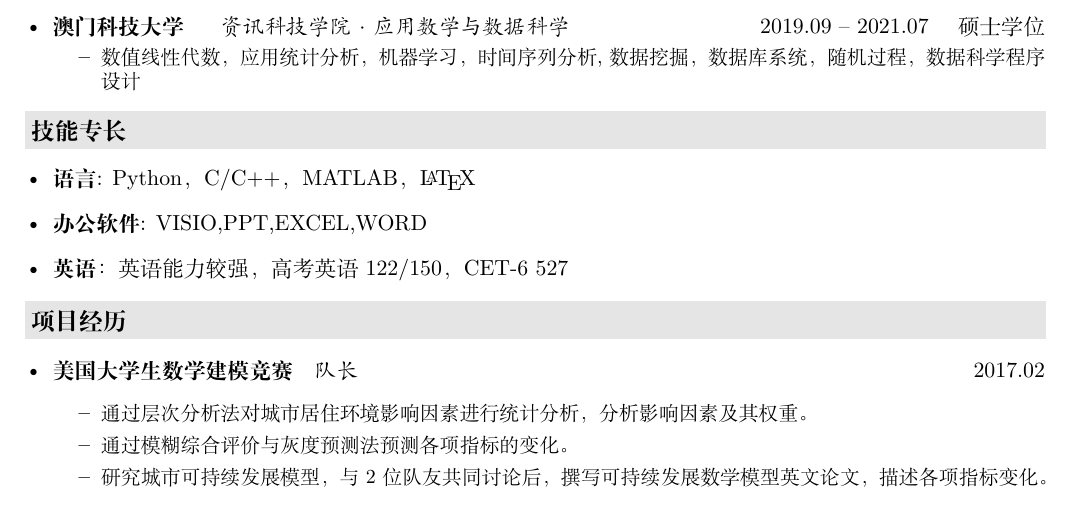
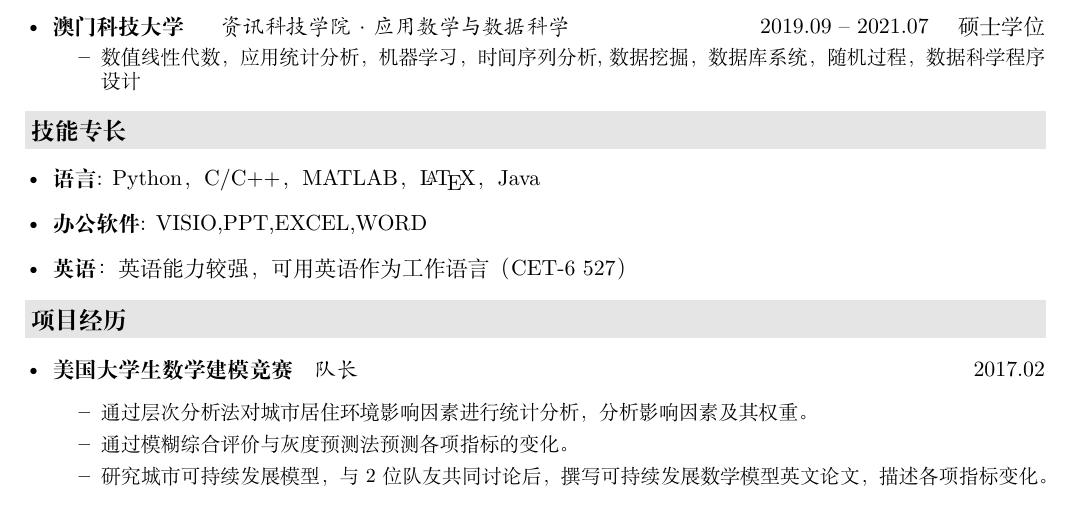
Before and after one commit to W55699/My-Resume-Master, a LaTeX CV (resume.tex, which reads description/skills.tex): part of the page, cut so that both start at the same text. Compiled offline with XeLaTeX.

Commit message:
Update skills.tex

```diff
--- a/description/skills.tex
+++ b/description/skills.tex
@@ -1,6 +1,6 @@
 \resheading{技能专长}
   \begin{itemize}[leftmargin=*]
-    \item \textbf{语言}: Python，C/C++，\href{https://www.mathworks.com/}{MATLAB}，\href{https://www.latex-project.org/}{\LaTeX}
+    \item \textbf{语言}: Python，C/C++，\href{https://www.mathworks.com/}{MATLAB}，\href{https://www.latex-project.org/}{\LaTeX}，Java
     \item \textbf{办公软件}: VISIO,PPT,EXCEL,WORD
-    \item \textbf{英语}：英语能力较强，高考英语 122/150，CET-6 527
+    \item \textbf{英语}：英语能力较强，可用英语作为工作语言（CET-6 527）
   \end{itemize}
```
